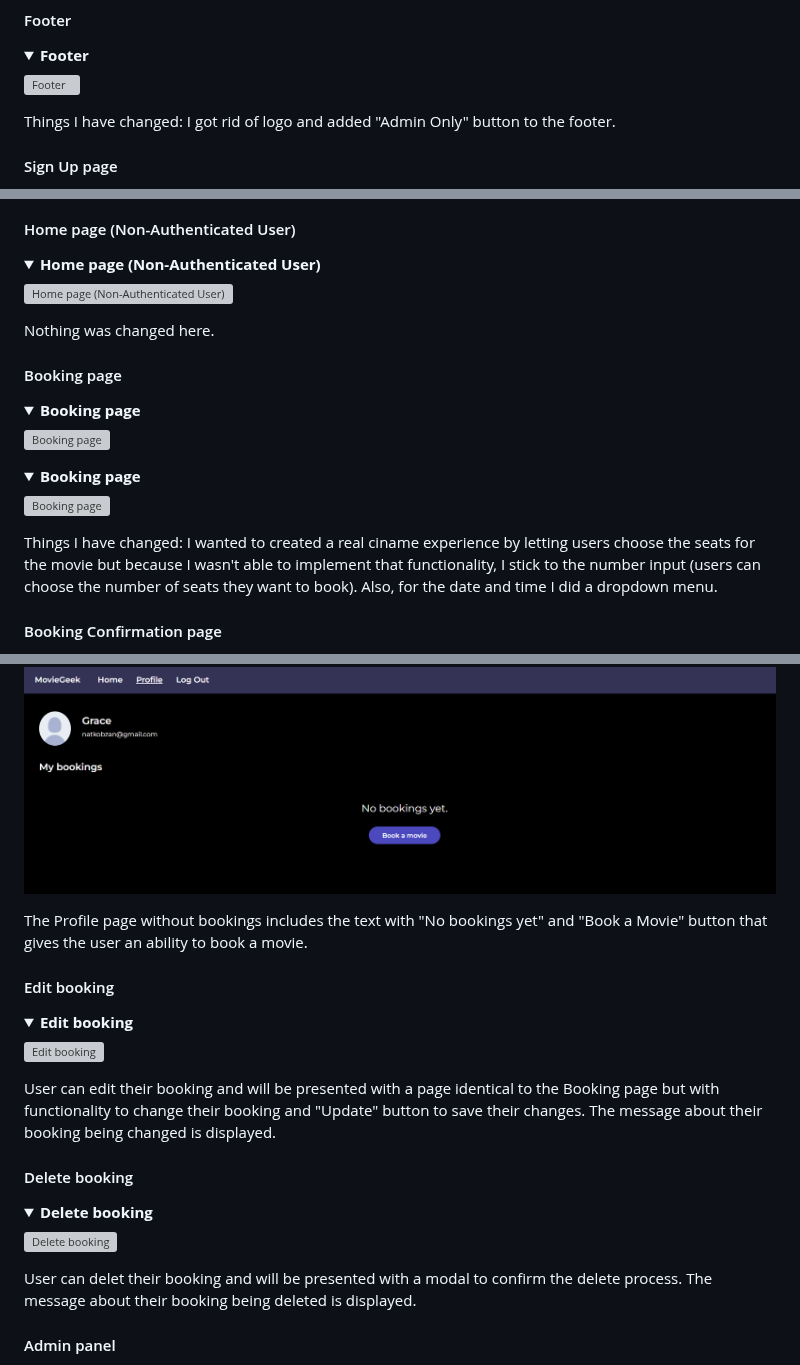
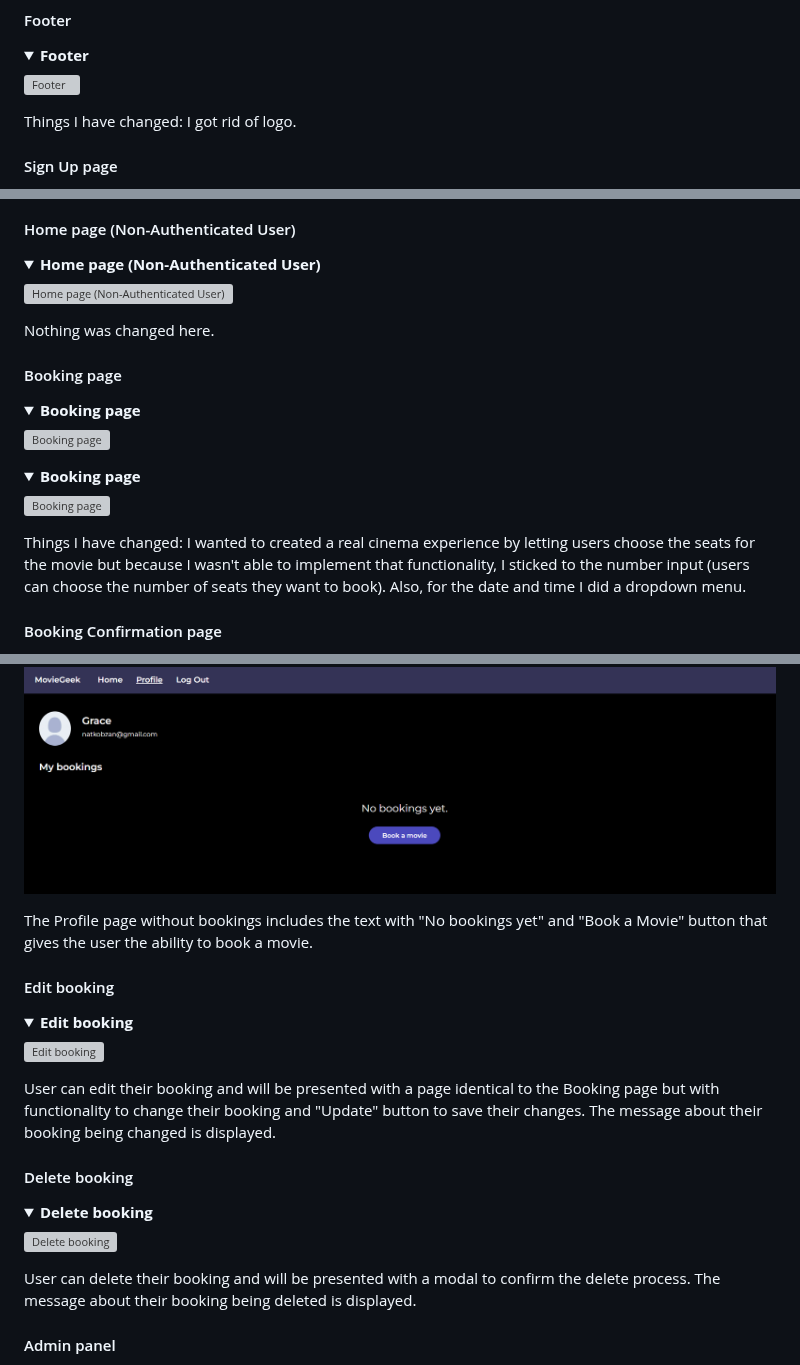
Before and after one commit to nataliiasolomchak21/moviegeek-booking, a Markdown page: README.md, 3 parts joined by grey strips. Drawn GitHub-style; folded sections open; grey boxes are pictures that could not be loaded.

```diff
--- a/README.md
+++ b/README.md
@@ -204,7 +208,7 @@ Things I have changed: The header looks a little bit different as for the mobile
 ![Footer](documentation/readme_files/footer-design.png)
 </details>
 
-Things I have changed: I got rid of logo and added "Admin Only" button to the footer.
+Things I have changed: I got rid of logo.
 
 #### Sign Up page
 <details><summary><b>Sign Up page</b></summary>
@@ -246,7 +250,7 @@ Nothing was changed here.
 ![Booking page](documentation/readme_files/booking-two-design.png)
 </details>
 
-Things I have changed: I wanted to created a real ciname experience by letting users choose the seats for the movie but because I wasn't able to implement that functionality, I stick to the number input (users can choose the number of seats they want to book). Also, for the date and time I did a dropdown menu.
+Things I have changed: I wanted to created a real cinema experience by letting users choose the seats for the movie but because I wasn't able to implement that functionality, I sticked to the number input (users can choose the number of seats they want to book). Also, for the date and time I did a dropdown menu.
 
 #### Booking Confirmation page
 <details><summary><b>Booking Confirmation page</b></summary>
@@ -434,7 +438,7 @@ The Profile page with existing bookings includes information about the user (use
 ![Profile page (without bookings)](documentation/readme_files/profile-without-bookings-feature.png)
 </details>
 
-The Profile page without bookings includes the text with "No bookings yet" and "Book a Movie" button that gives the user an ability to book a movie.
+The Profile page without bookings includes the text with "No bookings yet" and "Book a Movie" button that gives the user the ability to book a movie.
 
 #### Edit booking
 <details><summary><b>Edit booking</b></summary>
@@ -450,7 +454,7 @@ User can edit their booking and will be presented with a page identical to the B
 ![Delete booking](documentation/readme_files/delete-booking-feature.png)
 </details>
 
-User can delet their booking and will be presented with a modal to confirm the delete process. The message about their booking being deleted is displayed.
+User can delete their booking and will be presented with a modal to confirm the delete process. The message about their booking being deleted is displayed.
 
 #### Admin panel
 <details><summary><b>Admin panel</b></summary>
```
Also changed, not shown: other parts of README.md (+24 -18 lines).
